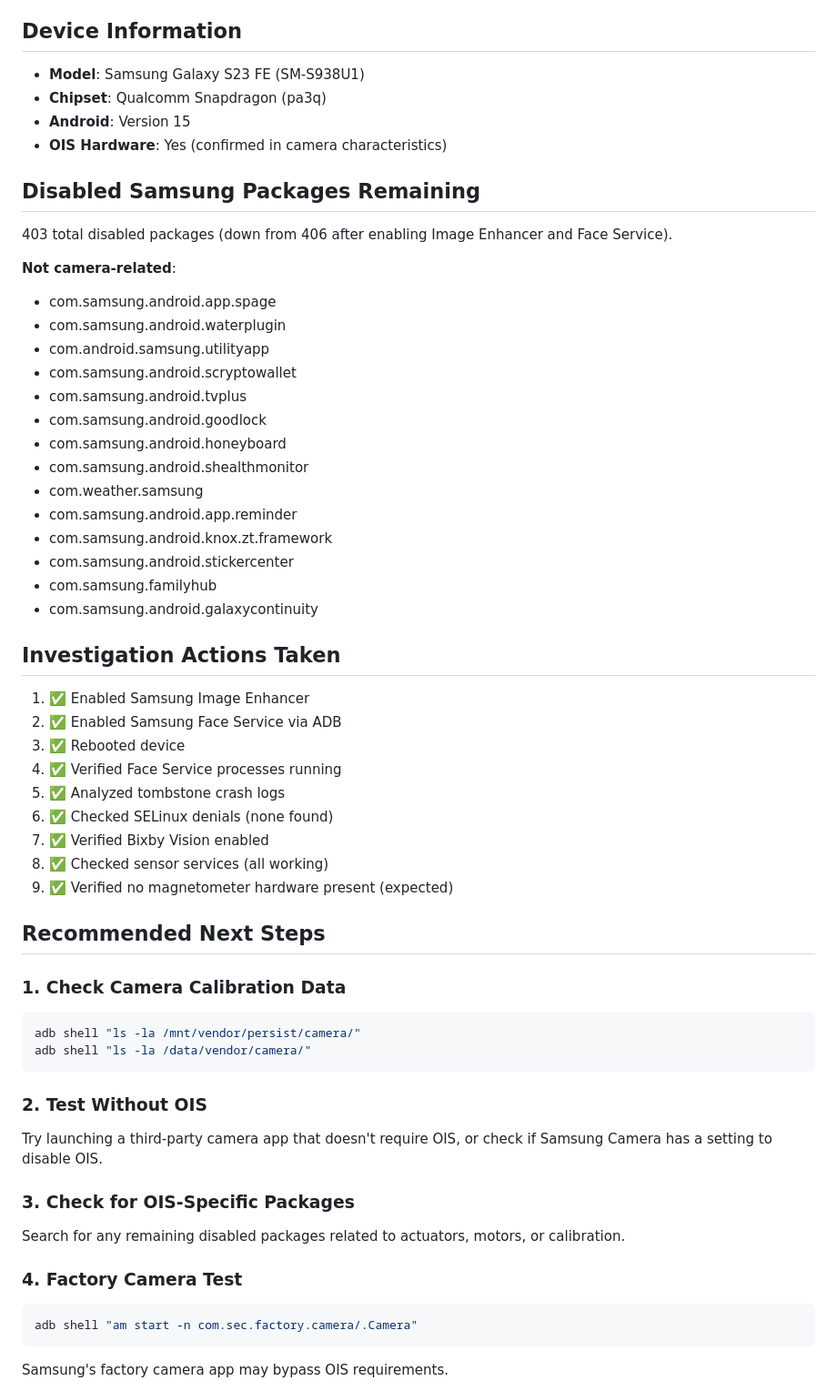
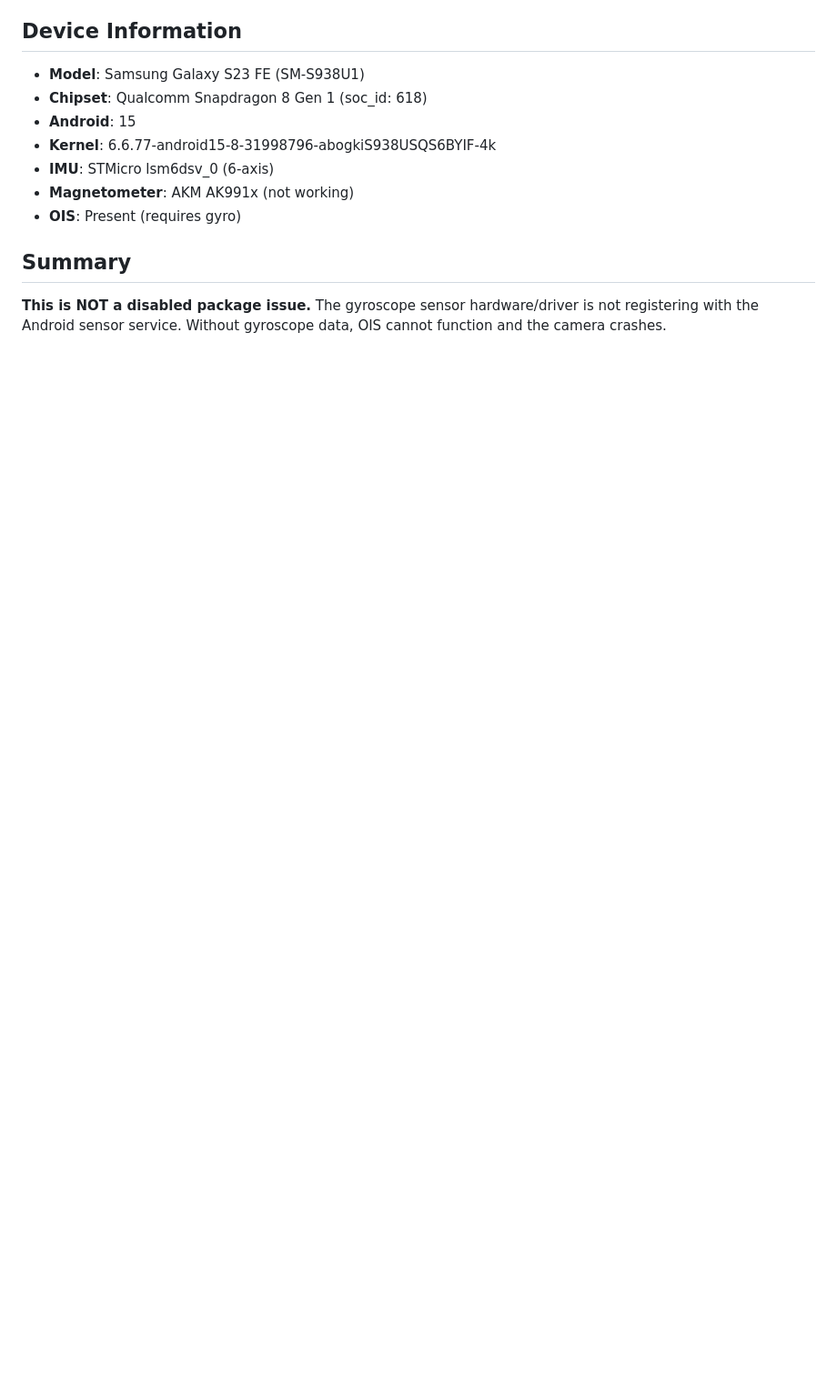
Before and after one commit to tribixbite/termux-tools, a Markdown page: camera-ois-issue.md, the part around one of its changes. Shown at 91% size. Rendered like a GitHub page; blank space fills up the shorter version.

````diff
--- a/camera-ois-issue.md
+++ b/camera-ois-issue.md
@@ -95,59 +152,14 @@ There may be another Samsung package that provides OIS-specific functionality th
 ## Device Information
 
 - **Model**: Samsung Galaxy S23 FE (SM-S938U1)
-- **Chipset**: Qualcomm Snapdragon (pa3q)
-- **Android**: Version 15
-- **OIS Hardware**: Yes (confirmed in camera characteristics)
+- **Chipset**: Qualcomm Snapdragon 8 Gen 1 (soc_id: 618)
+- **Android**: 15
+- **Kernel**: 6.6.77-android15-8-31998796-abogkiS938USQS6BYIF-4k
+- **IMU**: STMicro lsm6dsv_0 (6-axis)
+- **Magnetometer**: AKM AK991x (not working)
+- **OIS**: Present (requires gyro)
 
-## Disabled Samsung Packages Remaining
+## Summary
 
-403 total disabled packages (down from 406 after enabling Image Enhancer and Face Service).
+**This is NOT a disabled package issue.** The gyroscope sensor hardware/driver is not registering with the Android sensor service. Without gyroscope data, OIS cannot function and the camera crashes.
 
-**Not camera-related**:
-- com.samsung.android.app.spage
-- com.samsung.android.waterplugin
-- com.android.samsung.utilityapp
-- com.samsung.android.scryptowallet
-- com.samsung.android.tvplus
-- com.samsung.android.goodlock
-- com.samsung.android.honeyboard
-- com.samsung.android.shealthmonitor
-- com.weather.samsung
-- com.samsung.android.app.reminder
-- com.samsung.android.knox.zt.framework
-- com.samsung.android.stickercenter
-- com.samsung.familyhub
-- com.samsung.android.galaxycontinuity
-
-## Investigation Actions Taken
-
-1. ✅ Enabled Samsung Image Enhancer
-2. ✅ Enabled Samsung Face Service via ADB
-3. ✅ Rebooted device
-4. ✅ Verified Face Service processes running
-5. ✅ Analyzed tombstone crash logs
-6. ✅ Checked SELinux denials (none found)
-7. ✅ Verified Bixby Vision enabled
-8. ✅ Checked sensor services (all working)
-9. ✅ Verified no magnetometer hardware present (expected)
-
-## Recommended Next Steps
-
-### 1. Check Camera Calibration Data
-```bash
-adb shell "ls -la /mnt/vendor/persist/camera/"
-adb shell "ls -la /data/vendor/camera/"
-```
-
-### 2. Test Without OIS
-Try launching a third-party camera app that doesn't require OIS, or check if Samsung Camera has a setting to disable OIS.
-
-### 3. Check for OIS-Specific Packages
-Search for any remaining disabled packages related to actuators, motors, or calibration.
-
-### 4. Factory Camera Test
-```bash
-adb shell "am start -n com.sec.factory.camera/.Camera"
-```
-Samsung's factory camera app may bypass OIS requirements.
-
````
Also changed, not shown: other parts of camera-ois-issue.md (+127 -95 lines).
